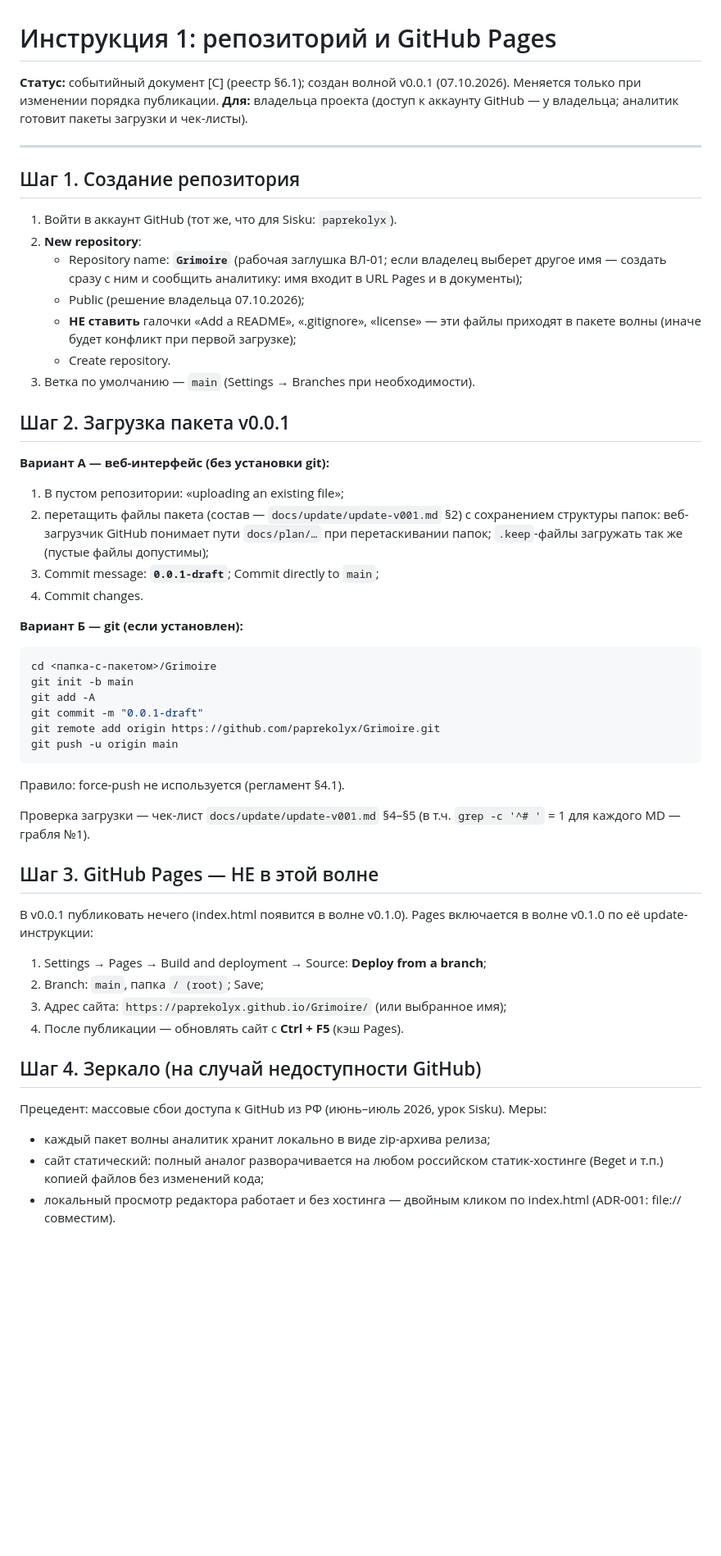
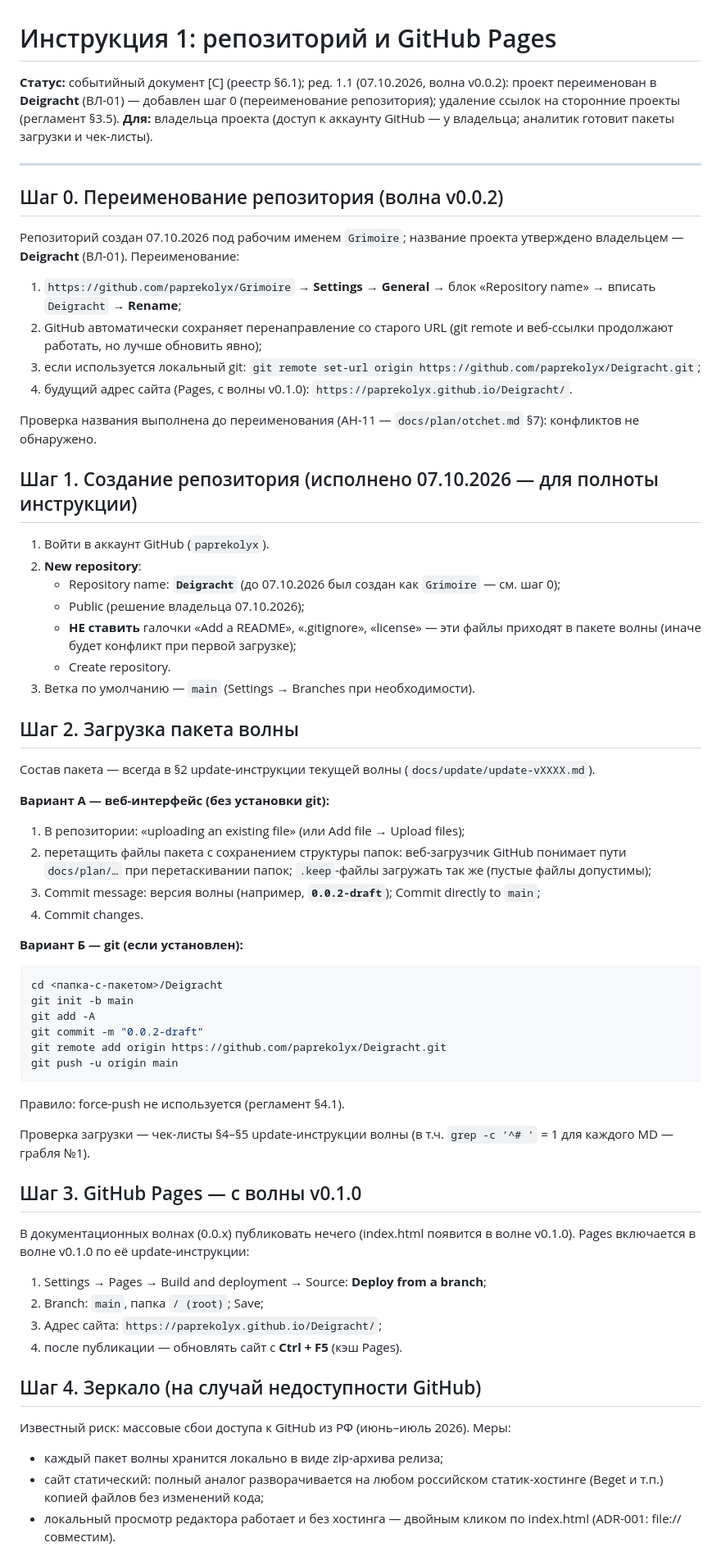
Before and after one commit to paprekolyx/Deigracht, a Markdown page: docs/setup/setup-repo-pages.md, the part around one of its changes. Shown at 82% size. Rendered like a GitHub page; blank space fills up the shorter version.

Commit message:
0.0.2-draft

````diff
--- a/docs/setup/setup-repo-pages.md
+++ b/docs/setup/setup-repo-pages.md
@@ -1,19 +1,37 @@
 # Инструкция 1: репозиторий и GitHub Pages
 
-**Статус:** событийный документ [С] (реестр §6.1); создан волной v0.0.1
-(07.10.2026). Меняется только при изменении порядка публикации.
+**Статус:** событийный документ [С] (реестр §6.1); ред. 1.1 (07.10.2026,
+волна v0.0.2): проект переименован в **Deigracht** (ВЛ-01) — добавлен шаг 0
+(переименование репозитория); удаление ссылок на сторонние проекты
+(регламент §3.5).
 **Для:** владельца проекта (доступ к аккаунту GitHub — у владельца;
 аналитик готовит пакеты загрузки и чек-листы).
 
 ---
 
-## Шаг 1. Создание репозитория
+## Шаг 0. Переименование репозитория (волна v0.0.2)
 
-1. Войти в аккаунт GitHub (тот же, что для Sisku: `paprekolyx`).
+Репозиторий создан 07.10.2026 под рабочим именем `Grimoire`; название
+проекта утверждено владельцем — **Deigracht** (ВЛ-01). Переименование:
+
+1. `https://github.com/paprekolyx/Grimoire` → **Settings** → **General** →
+   блок «Repository name» → вписать `Deigracht` → **Rename**;
+2. GitHub автоматически сохраняет перенаправление со старого URL (git remote
+   и веб-ссылки продолжают работать, но лучше обновить явно);
+3. если используется локальный git:
+   `git remote set-url origin https://github.com/paprekolyx/Deigracht.git`;
+4. будущий адрес сайта (Pages, с волны v0.1.0):
+   `https://paprekolyx.github.io/Deigracht/`.
+
+Проверка названия выполнена до переименования (АН-11 —
+`docs/plan/otchet.md` §7): конфликтов не обнаружено.
+
+## Шаг 1. Создание репозитория (исполнено 07.10.2026 — для полноты инструкции)
+
+1. Войти в аккаунт GitHub (`paprekolyx`).
 2. **New repository**:
-   - Repository name: **`Grimoire`** (рабочая заглушка ВЛ-01; если владелец
-     выберет другое имя — создать сразу с ним и сообщить аналитику: имя
-     входит в URL Pages и в документы);
+   - Repository name: **`Deigracht`** (до 07.10.2026 был создан как
+     `Grimoire` — см. шаг 0);
    - Public (решение владельца 07.10.2026);
    - **НЕ ставить** галочки «Add a README», «.gitignore», «license» —
      эти файлы приходят в пакете волны (иначе будет конфликт при первой
@@ -21,45 +39,47 @@
    - Create repository.
 3. Ветка по умолчанию — `main` (Settings → Branches при необходимости).
 
-## Шаг 2. Загрузка пакета v0.0.1
+## Шаг 2. Загрузка пакета волны
+
+Состав пакета — всегда в §2 update-инструкции текущей волны
+(`docs/update/update-vXXXX.md`).
 
 **Вариант А — веб-интерфейс (без установки git):**
-1. В пустом репозитории: «uploading an existing file»;
-2. перетащить файлы пакета (состав — `docs/update/update-v001.md` §2)
-   с сохранением структуры папок: веб-загрузчик GitHub понимает пути
-   `docs/plan/…` при перетаскивании папок; `.keep`-файлы загружать так же
-   (пустые файлы допустимы);
-3. Commit message: **`0.0.1-draft`**; Commit directly to `main`;
+1. В репозитории: «uploading an existing file» (или Add file → Upload files);
+2. перетащить файлы пакета с сохранением структуры папок: веб-загрузчик
+   GitHub понимает пути `docs/plan/…` при перетаскивании папок; `.keep`-файлы
+   загружать так же (пустые файлы допустимы);
+3. Commit message: версия волны (например, **`0.0.2-draft`**); Commit
+   directly to `main`;
 4. Commit changes.
 
 **Вариант Б — git (если установлен):**
 ```bash
-cd <папка-с-пакетом>/Grimoire
+cd <папка-с-пакетом>/Deigracht
 git init -b main
 git add -A
-git commit -m "0.0.1-draft"
-git remote add origin https://github.com/paprekolyx/Grimoire.git
+git commit -m "0.0.2-draft"
+git remote add origin https://github.com/paprekolyx/Deigracht.git
 git push -u origin main
 ```
 Правило: force-push не используется (регламент §4.1).
 
-Проверка загрузки — чек-лист `docs/update/update-v001.md` §4–§5
+Проверка загрузки — чек-листы §4–§5 update-инструкции волны
 (в т.ч. `grep -c '^# '` = 1 для каждого MD — грабля №1).
 
-## Шаг 3. GitHub Pages — НЕ в этой волне
+## Шаг 3. GitHub Pages — с волны v0.1.0
 
-В v0.0.1 публиковать нечего (index.html появится в волне v0.1.0).
-Pages включается в волне v0.1.0 по её update-инструкции:
+В документационных волнах (0.0.x) публиковать нечего (index.html появится
+в волне v0.1.0). Pages включается в волне v0.1.0 по её update-инструкции:
 1. Settings → Pages → Build and deployment → Source: **Deploy from a branch**;
 2. Branch: `main`, папка `/ (root)`; Save;
-3. Адрес сайта: `https://paprekolyx.github.io/Grimoire/` (или выбранное имя);
-4. После публикации — обновлять сайт с **Ctrl + F5** (кэш Pages).
+3. Адрес сайта: `https://paprekolyx.github.io/Deigracht/`;
+4. после публикации — обновлять сайт с **Ctrl + F5** (кэш Pages).
 
 ## Шаг 4. Зеркало (на случай недоступности GitHub)
 
-Прецедент: массовые сбои доступа к GitHub из РФ (июнь–июль 2026, урок
-Sisku). Меры:
-- каждый пакет волны аналитик хранит локально в виде zip-архива релиза;
+Известный риск: массовые сбои доступа к GitHub из РФ (июнь–июль 2026). Меры:
+- каждый пакет волны хранится локально в виде zip-архива релиза;
 - сайт статический: полный аналог разворачивается на любом российском
   статик-хостинге (Beget и т.п.) копией файлов без изменений кода;
 - локальный просмотр редактора работает и без хостинга — двойным кликом
````
Also changed, not shown: other parts of docs/setup/setup-repo-pages.md (+10 -0 lines).
